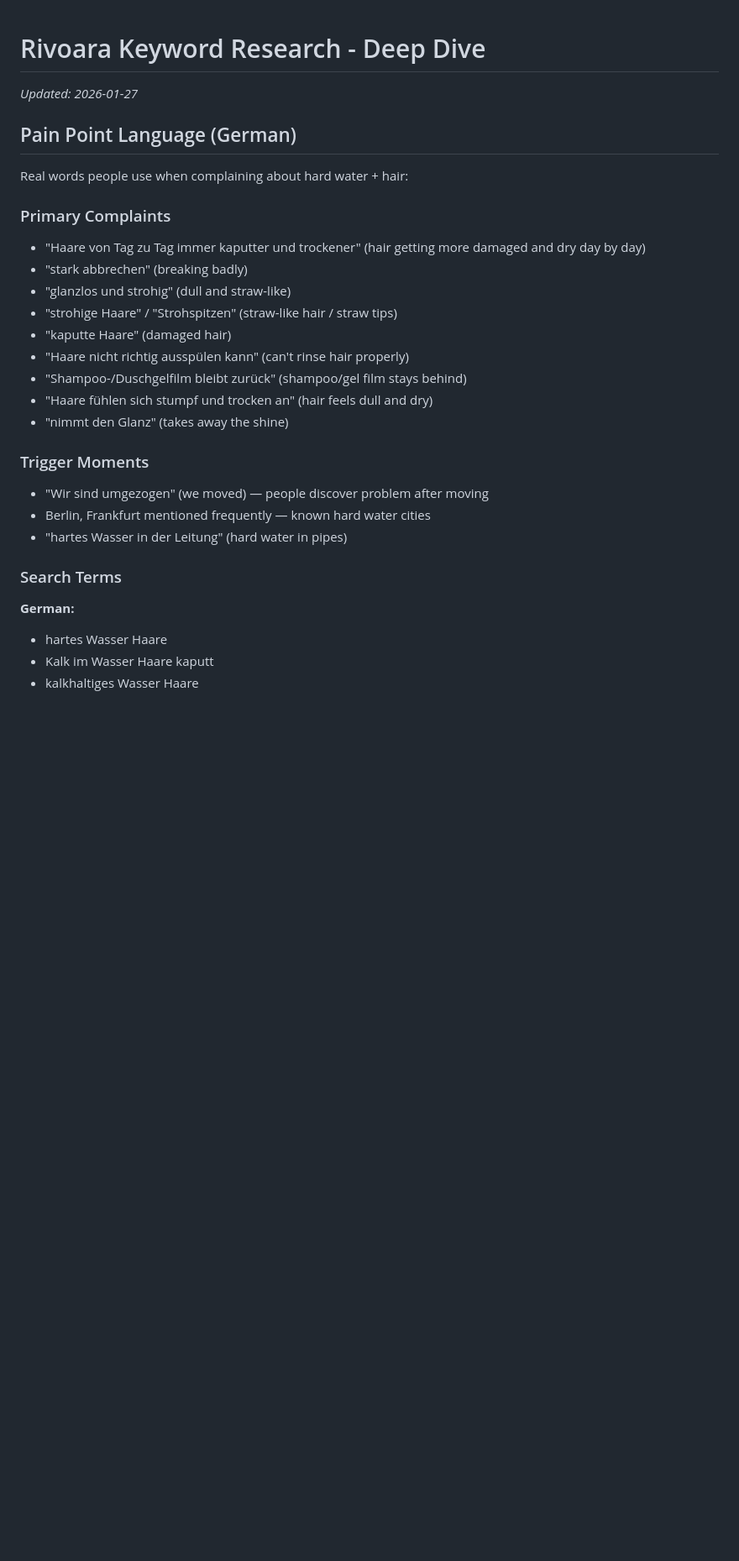
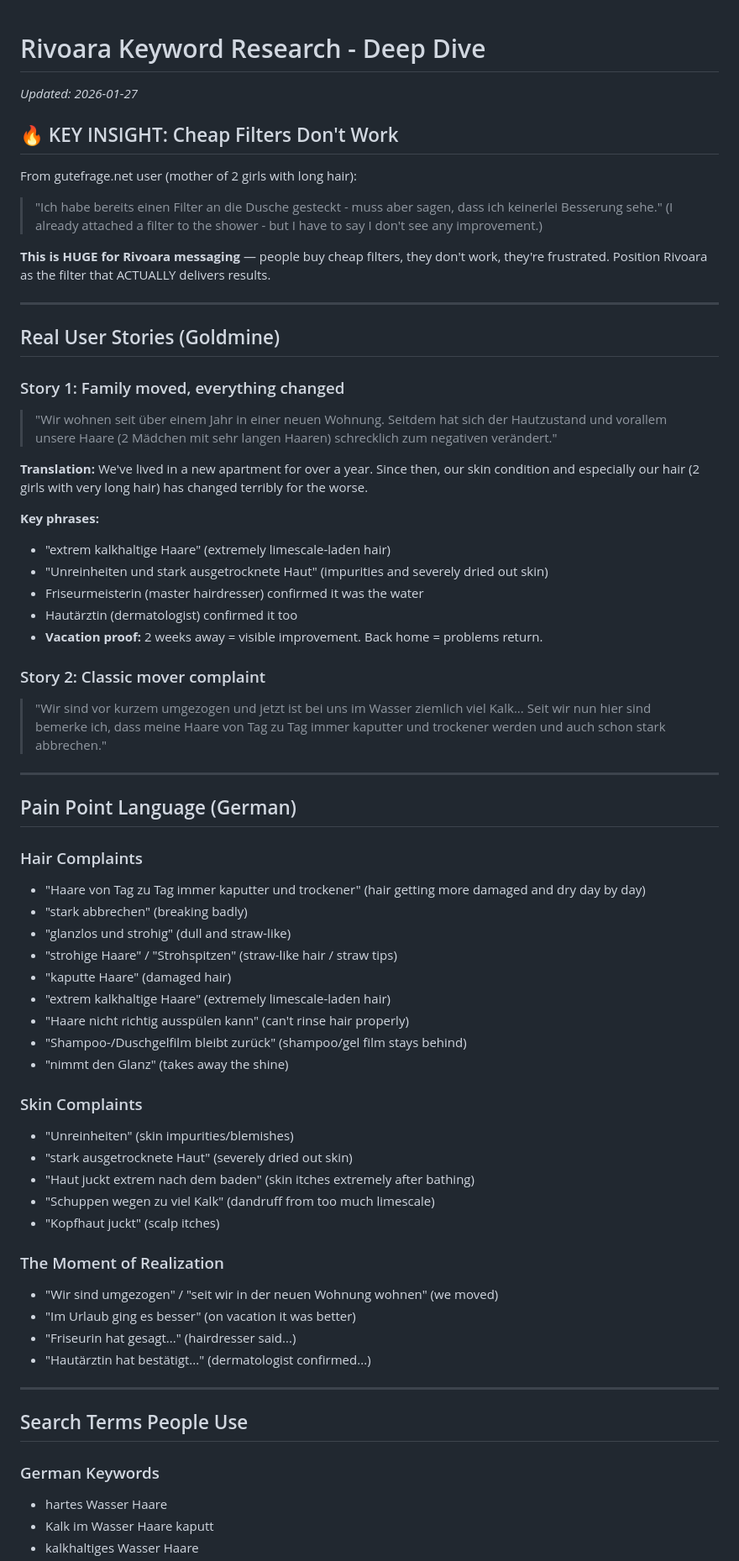
Before and after one commit to lovdoorg-ops/clawd-workspace, a Markdown page: projects/rivoara/keyword-research.md, the part around one of its changes. Shown at 84% size. Rendered like a GitHub page; blank space fills up the shorter version.

```diff
--- a/projects/rivoara/keyword-research.md
+++ b/projects/rivoara/keyword-research.md
@@ -1,28 +1,66 @@
 # Rivoara Keyword Research - Deep Dive
 *Updated: 2026-01-27*
 
+## 🔥 KEY INSIGHT: Cheap Filters Don't Work
+
+From gutefrage.net user (mother of 2 girls with long hair):
+> "Ich habe bereits einen Filter an die Dusche gesteckt - muss aber sagen, dass ich keinerlei Besserung sehe."
+> (I already attached a filter to the shower - but I have to say I don't see any improvement.)
+
+**This is HUGE for Rivoara messaging** — people buy cheap filters, they don't work, they're frustrated. Position Rivoara as the filter that ACTUALLY delivers results.
+
+---
+
+## Real User Stories (Goldmine)
+
+### Story 1: Family moved, everything changed
+> "Wir wohnen seit über einem Jahr in einer neuen Wohnung. Seitdem hat sich der Hautzustand und vorallem unsere Haare (2 Mädchen mit sehr langen Haaren) schrecklich zum negativen verändert."
+
+**Translation:** We've lived in a new apartment for over a year. Since then, our skin condition and especially our hair (2 girls with very long hair) has changed terribly for the worse.
+
+**Key phrases:**
+- "extrem kalkhaltige Haare" (extremely limescale-laden hair)
+- "Unreinheiten und stark ausgetrocknete Haut" (impurities and severely dried out skin)
+- Friseurmeisterin (master hairdresser) confirmed it was the water
+- Hautärztin (dermatologist) confirmed it too
+- **Vacation proof:** 2 weeks away = visible improvement. Back home = problems return.
+
+### Story 2: Classic mover complaint
+> "Wir sind vor kurzem umgezogen und jetzt ist bei uns im Wasser ziemlich viel Kalk... Seit wir nun hier sind bemerke ich, dass meine Haare von Tag zu Tag immer kaputter und trockener werden und auch schon stark abbrechen."
+
+---
+
 ## Pain Point Language (German)
 
-Real words people use when complaining about hard water + hair:
-
-### Primary Complaints
+### Hair Complaints
 - "Haare von Tag zu Tag immer kaputter und trockener" (hair getting more damaged and dry day by day)
 - "stark abbrechen" (breaking badly)
 - "glanzlos und strohig" (dull and straw-like)
 - "strohige Haare" / "Strohspitzen" (straw-like hair / straw tips)
 - "kaputte Haare" (damaged hair)
+- "extrem kalkhaltige Haare" (extremely limescale-laden hair)
 - "Haare nicht richtig ausspülen kann" (can't rinse hair properly)
 - "Shampoo-/Duschgelfilm bleibt zurück" (shampoo/gel film stays behind)
-- "Haare fühlen sich stumpf und trocken an" (hair feels dull and dry)
 - "nimmt den Glanz" (takes away the shine)
 
-### Trigger Moments
-- "Wir sind umgezogen" (we moved) — people discover problem after moving
-- Berlin, Frankfurt mentioned frequently — known hard water cities
-- "hartes Wasser in der Leitung" (hard water in pipes)
+### Skin Complaints
+- "Unreinheiten" (skin impurities/blemishes)
+- "stark ausgetrocknete Haut" (severely dried out skin)
+- "Haut juckt extrem nach dem baden" (skin itches extremely after bathing)
+- "Schuppen wegen zu viel Kalk" (dandruff from too much limescale)
+- "Kopfhaut juckt" (scalp itches)
 
-### Search Terms
-**German:**
+### The Moment of Realization
+- "Wir sind umgezogen" / "seit wir in der neuen Wohnung wohnen" (we moved)
+- "Im Urlaub ging es besser" (on vacation it was better)
+- "Friseurin hat gesagt..." (hairdresser said...)
+- "Hautärztin hat bestätigt..." (dermatologist confirmed...)
+
+---
+
+## Search Terms People Use
+
+### German Keywords
 - hartes Wasser Haare
 - Kalk im Wasser Haare kaputt
 - kalkhaltiges Wasser Haare
```
Also changed, not shown: other parts of projects/rivoara/keyword-research.md (+85 -41 lines).
